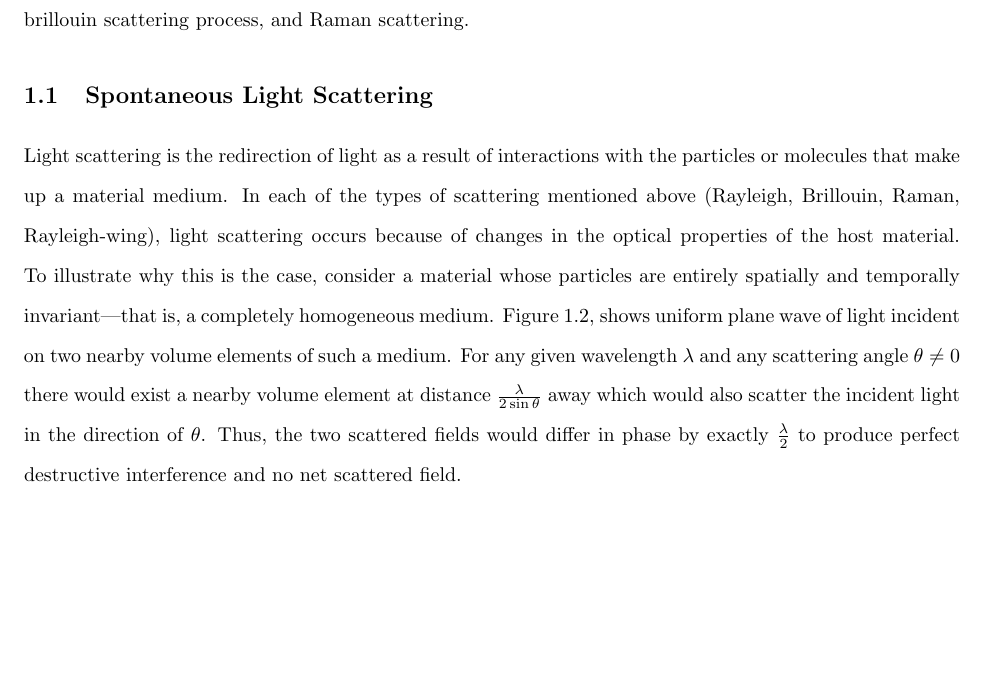
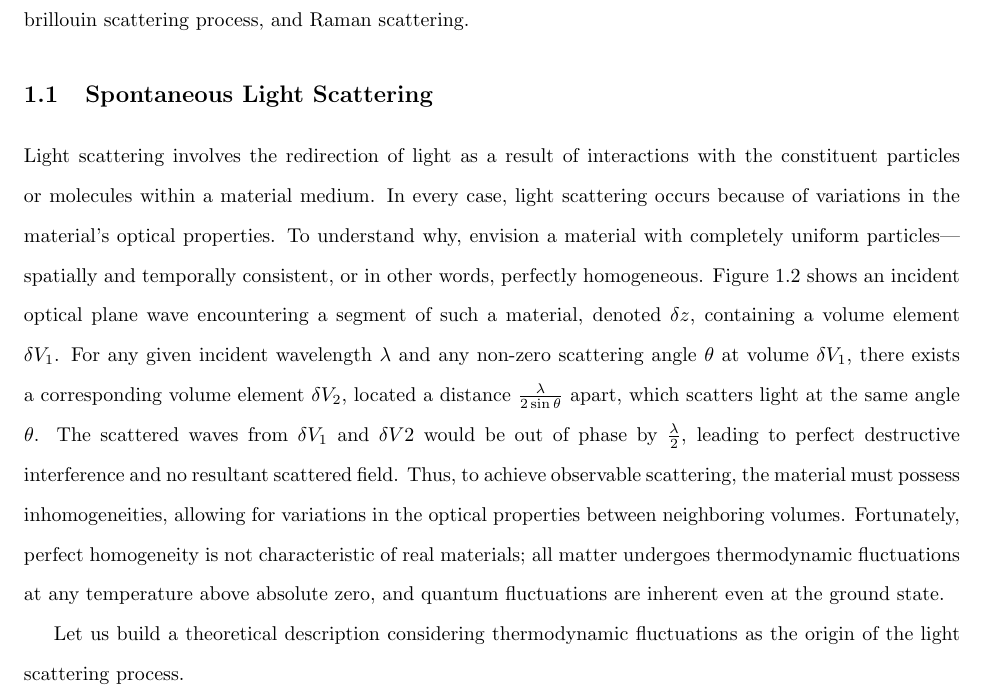
Before and after one commit to HamletTheHamster/Dissertation, a LaTeX thesis (main.tex, which reads Introduction.tex): part of page 14 of 41 before the commit and part of page 14 of 43 after it, cut so that both start at the same text, the shorter picture padded with empty space. The pictures show the PDF file main.pdf that the author committed with the source.

Commit message:
1.1 paragraph 1 revised

```diff
--- a/Introduction.tex
+++ b/Introduction.tex
@@ -42,7 +42,9 @@ In the remainder of this chapter I further describe the specific optomechanical
 %%%%%%%%%%%%%%%%%%%%%%%%%%%%%%%%%%%
 \section{Spontaneous Light Scattering}
 \label{sec:Introduction:Spontaneous-Light-Scattering}
-Light scattering is the redirection of light as a result of interactions with the particles or molecules that make up a material medium. In each of the types of scattering mentioned above (Rayleigh, Brillouin, Raman, Rayleigh-wing), light scattering occurs because of changes in the optical properties of the host material. To illustrate why this is the case, consider a material whose particles are entirely spatially and temporally invariant---that is, a completely homogeneous medium. Figure \ref{fig:Introduction:homogeneous-material-no-scatter}, shows uniform plane wave of light incident on two nearby volume elements of such a medium. For any given wavelength $\lambda$ and any scattering angle $\theta \neq 0$ there would exist a nearby volume element at distance $\frac{\lambda}{2\sin\theta}$ away which would also scatter the incident light in the direction of $\theta$. Thus, the two scattered fields would differ in phase by exactly $\frac{\lambda}{2}$ to produce perfect destructive interference and no net scattered field.
+Light scattering involves the redirection of light as a result of interactions with the constituent particles or molecules within a material medium. In every case, light scattering occurs because of variations in the material's optical properties. To understand why, envision a material with completely uniform particles---spatially and temporally consistent, or in other words, perfectly homogeneous. Figure \ref{fig:Introduction:homogeneous-material-no-scatter} shows an incident optical plane wave encountering a segment of such a material, denoted $\delta z$, containing a volume element $\delta V_{1}$. For any given incident wavelength $\lambda$ and any non-zero scattering angle $\theta$ at volume $\delta V_{1}$, there exists a corresponding volume element $\delta V_{2}$, located a distance $\frac{\lambda}{2\sin\theta}$ apart, which scatters light at the same angle $\theta$. The scattered waves from $\delta V_{1}$ and $\delta V{2}$ would be out of phase by $\frac{\lambda}{2}$, leading to perfect destructive interference and no resultant scattered field. Thus, to achieve observable scattering, the material must possess inhomogeneities, allowing for variations in the optical properties between neighboring volumes. Fortunately, perfect homogeneity is not characteristic of real materials; all matter undergoes thermodynamic fluctuations at any temperature above absolute zero, and quantum fluctuations are inherent even at the ground state.
+
+Let us build a theoretical description considering thermodynamic fluctuations as the origin of the light scattering process.
 
 \begin{figure}[t] % here (h), at the top (t), at the bottom (b), or on a separate page for floats (p), in that preference order
 \centering
```
Also changed, not shown: main.pdf, 1 other file.
